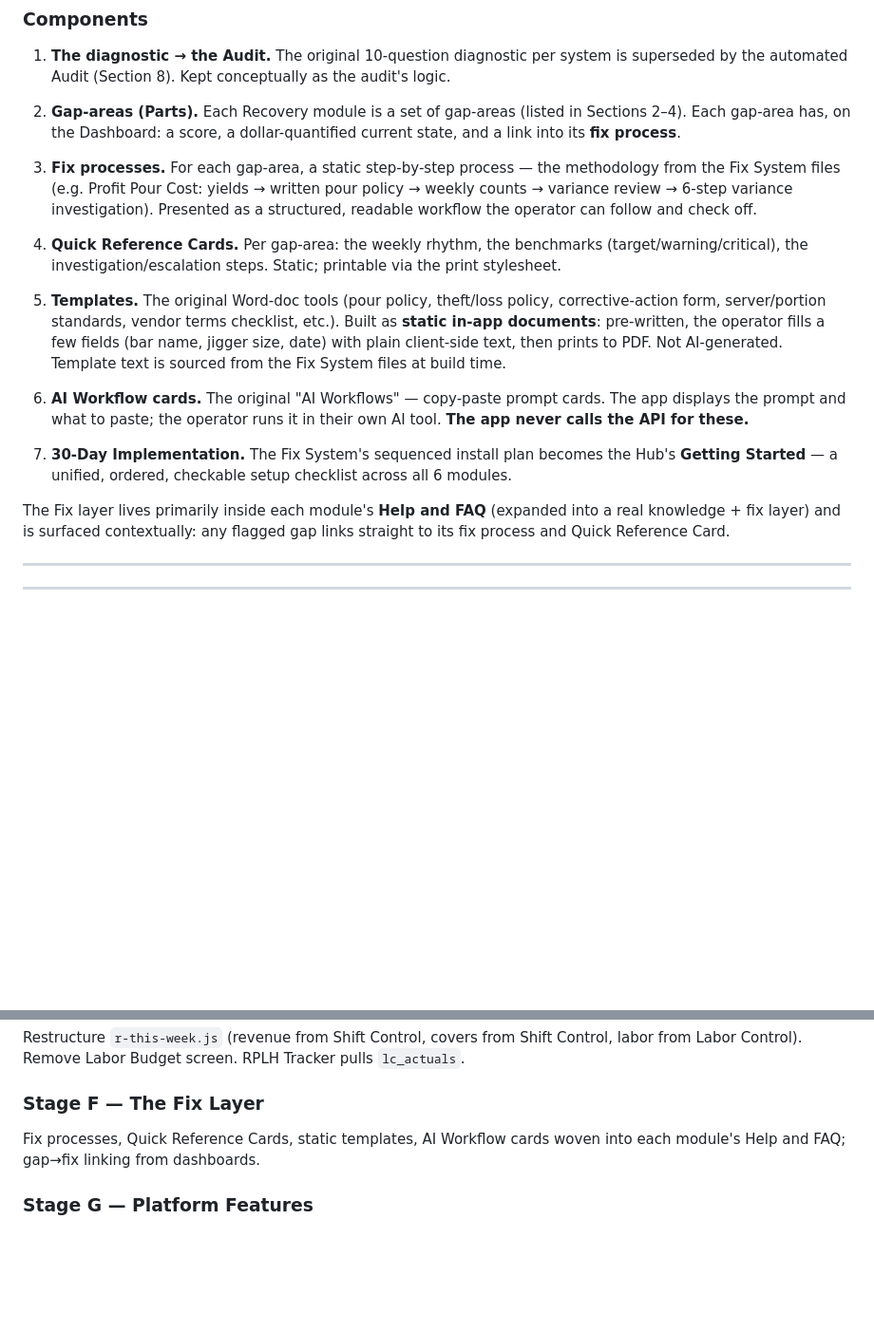
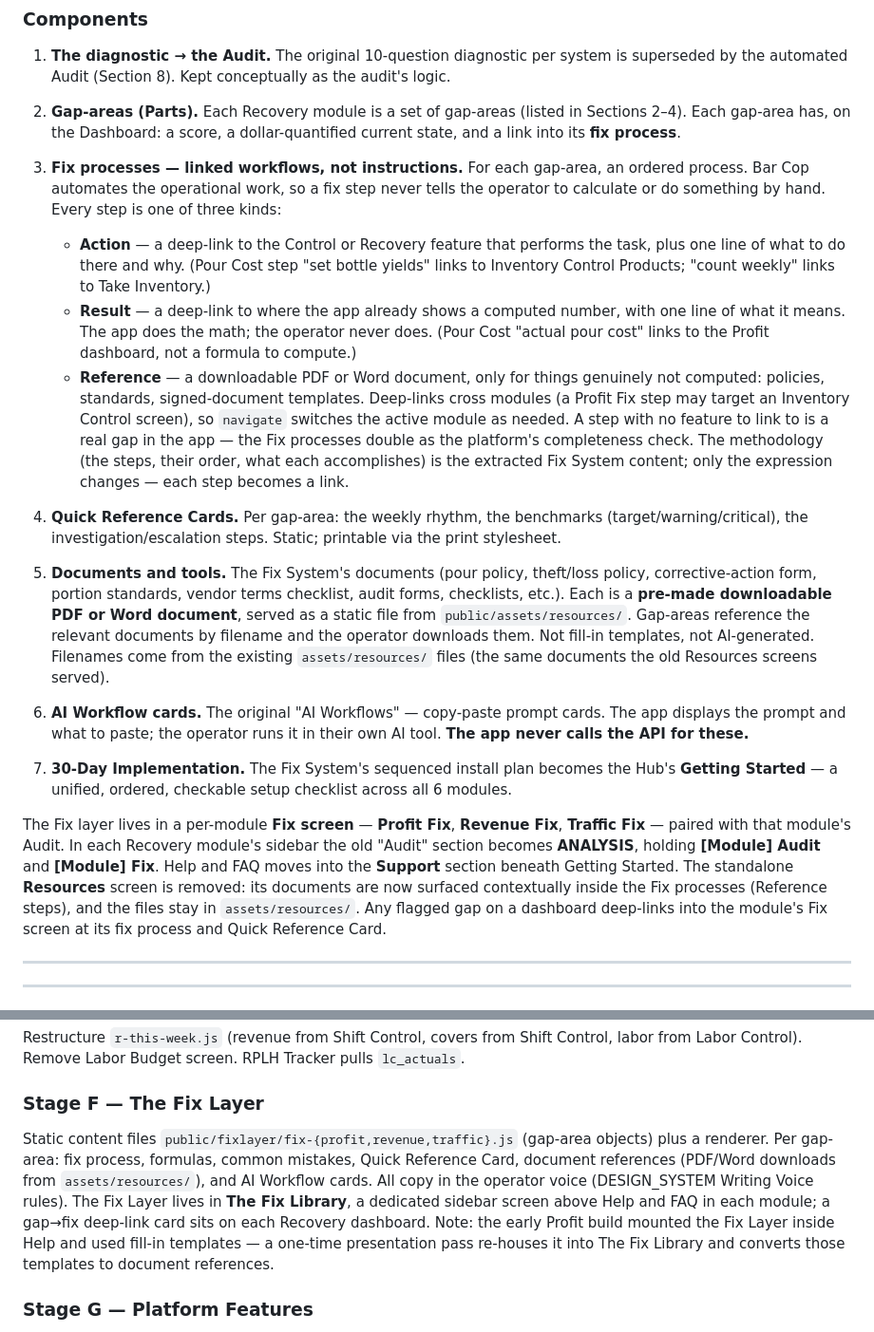
Before and after one commit to barcopsystems/barcop-profitfix, a Markdown page: FINAL_PLATFORM_MAP.md, 2 parts joined by grey strips. Shown at 95% size. GitHub-like rendering; blank space fills up the shorter version.

```diff
--- a/FINAL_PLATFORM_MAP.md
+++ b/FINAL_PLATFORM_MAP.md
@@ -389,20 +389,34 @@ through the Recovery modules, not a separate module.
    Sections 2–4). Each gap-area has, on the Dashboard: a score, a dollar-quantified
    current state, and a link into its **fix process**.
 
-3. **Fix processes.** For each gap-area, a static step-by-step process — the methodology
-   from the Fix System files (e.g. Profit Pour Cost: yields → written pour policy →
-   weekly counts → variance review → 6-step variance investigation). Presented as a
-   structured, readable workflow the operator can follow and check off.
+3. **Fix processes — linked workflows, not instructions.** For each gap-area, an
+   ordered process. Bar Cop automates the operational work, so a fix step never tells
+   the operator to calculate or do something by hand. Every step is one of three kinds:
+   - **Action** — a deep-link to the Control or Recovery feature that performs the
+     task, plus one line of what to do there and why. (Pour Cost step "set bottle
+     yields" links to Inventory Control Products; "count weekly" links to Take Inventory.)
+   - **Result** — a deep-link to where the app already shows a computed number, with one
+     line of what it means. The app does the math; the operator never does. (Pour Cost
+     "actual pour cost" links to the Profit dashboard, not a formula to compute.)
+   - **Reference** — a downloadable PDF or Word document, only for things genuinely not
+     computed: policies, standards, signed-document templates.
+   Deep-links cross modules (a Profit Fix step may target an Inventory Control screen),
+   so `navigate` switches the active module as needed. A step with no feature to link to
+   is a real gap in the app — the Fix processes double as the platform's completeness
+   check. The methodology (the steps, their order, what each accomplishes) is the
+   extracted Fix System content; only the expression changes — each step becomes a link.
 
 4. **Quick Reference Cards.** Per gap-area: the weekly rhythm, the benchmarks
    (target/warning/critical), the investigation/escalation steps. Static; printable via
    the print stylesheet.
 
-5. **Templates.** The original Word-doc tools (pour policy, theft/loss policy,
-   corrective-action form, server/portion standards, vendor terms checklist, etc.).
-   Built as **static in-app documents**: pre-written, the operator fills a few fields
-   (bar name, jigger size, date) with plain client-side text, then prints to PDF. Not
-   AI-generated. Template text is sourced from the Fix System files at build time.
+5. **Documents and tools.** The Fix System's documents (pour policy, theft/loss
+   policy, corrective-action form, portion standards, vendor terms checklist, audit
+   forms, checklists, etc.). Each is a **pre-made downloadable PDF or Word document**,
+   served as a static file from `public/assets/resources/`. Gap-areas reference the
+   relevant documents by filename and the operator downloads them. Not fill-in
+   templates, not AI-generated. Filenames come from the existing `assets/resources/`
+   files (the same documents the old Resources screens served).
 
 6. **AI Workflow cards.** The original "AI Workflows" — copy-paste prompt cards. The app
    displays the prompt and what to paste; the operator runs it in their own AI tool.
@@ -412,9 +426,14 @@ through the Recovery modules, not a separate module.
    **Getting Started** — a unified, ordered, checkable setup checklist across all 6
    modules.
 
-The Fix layer lives primarily inside each module's **Help and FAQ** (expanded into a
-real knowledge + fix layer) and is surfaced contextually: any flagged gap links straight
-to its fix process and Quick Reference Card.
+The Fix layer lives in a per-module **Fix screen** — **Profit Fix**, **Revenue Fix**,
+**Traffic Fix** — paired with that module's Audit. In each Recovery module's sidebar the
+old "Audit" section becomes **ANALYSIS**, holding **[Module] Audit** and **[Module]
+Fix**. Help and FAQ moves into the **Support** section beneath Getting Started. The
+standalone **Resources** screen is removed: its documents are now surfaced contextually
+inside the Fix processes (Reference steps), and the files stay in `assets/resources/`.
+Any flagged gap on a dashboard deep-links into the module's Fix screen at its fix
+process and Quick Reference Card.
 
 ---
 ---
@@ -566,8 +585,15 @@ Restructure `r-this-week.js` (revenue from Shift Control, covers from Shift Cont
 labor from Labor Control). Remove Labor Budget screen. RPLH Tracker pulls `lc_actuals`.
 
 ### Stage F — The Fix Layer
-Fix processes, Quick Reference Cards, static templates, AI Workflow cards woven into
-each module's Help and FAQ; gap→fix linking from dashboards.
+Static content files `public/fixlayer/fix-{profit,revenue,traffic}.js` (gap-area
+objects) plus a renderer. Per gap-area: fix process, formulas, common mistakes, Quick
+Reference Card, document references (PDF/Word downloads from `assets/resources/`), and
+AI Workflow cards. All copy in the operator voice (DESIGN_SYSTEM Writing Voice rules).
+The Fix Layer lives in **The Fix Library**, a dedicated sidebar screen above Help and
+FAQ in each module; a gap→fix deep-link card sits on each Recovery dashboard. Note: the
+early Profit build mounted the Fix Layer inside Help and used fill-in templates — a
+one-time presentation pass re-houses it into The Fix Library and converts those
+templates to document references.
 
 ### Stage G — Platform Features
 Recovery Scoreboard + `fix_log`; dollarize-everything helper; weekly money readout;
```
Also changed, not shown: other parts of FINAL_PLATFORM_MAP.md (+1 -1 lines).
